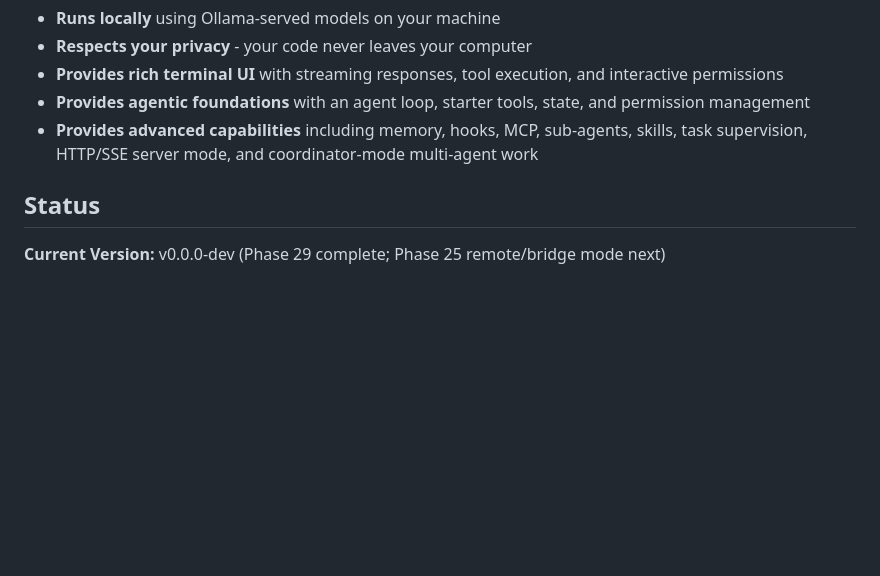
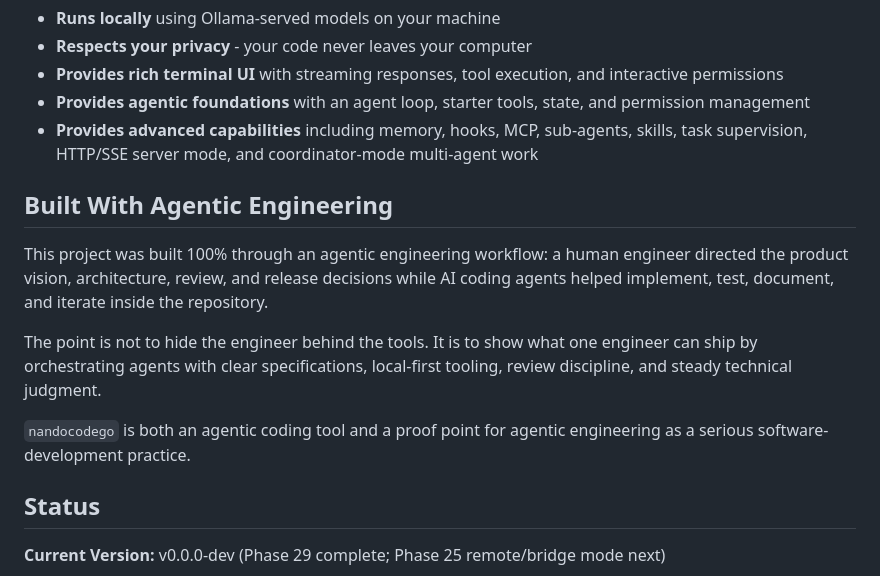
Before and after one commit to FernasFragas/NandoCode, a Markdown page: README.md, the part around the change. Drawn GitHub-style; blank space fills up the shorter version.

```diff
--- a/README.md
+++ b/README.md
@@ -11,6 +11,14 @@ A Go-language agentic coding CLI powered by local LLMs via [Ollama](https://olla
 - **Provides rich terminal UI** with streaming responses, tool execution, and interactive permissions
 - **Provides agentic foundations** with an agent loop, starter tools, state, and permission management
 - **Provides advanced capabilities** including memory, hooks, MCP, sub-agents, skills, task supervision, HTTP/SSE server mode, and coordinator-mode multi-agent work
+
+## Built With Agentic Engineering
+
+This project was built 100% through an agentic engineering workflow: a human engineer directed the product vision, architecture, review, and release decisions while AI coding agents helped implement, test, document, and iterate inside the repository.
+
+The point is not to hide the engineer behind the tools. It is to show what one engineer can ship by orchestrating agents with clear specifications, local-first tooling, review discipline, and steady technical judgment.
+
+`nandocodego` is both an agentic coding tool and a proof point for agentic engineering as a serious software-development practice.
 
 ## Status
 
```
